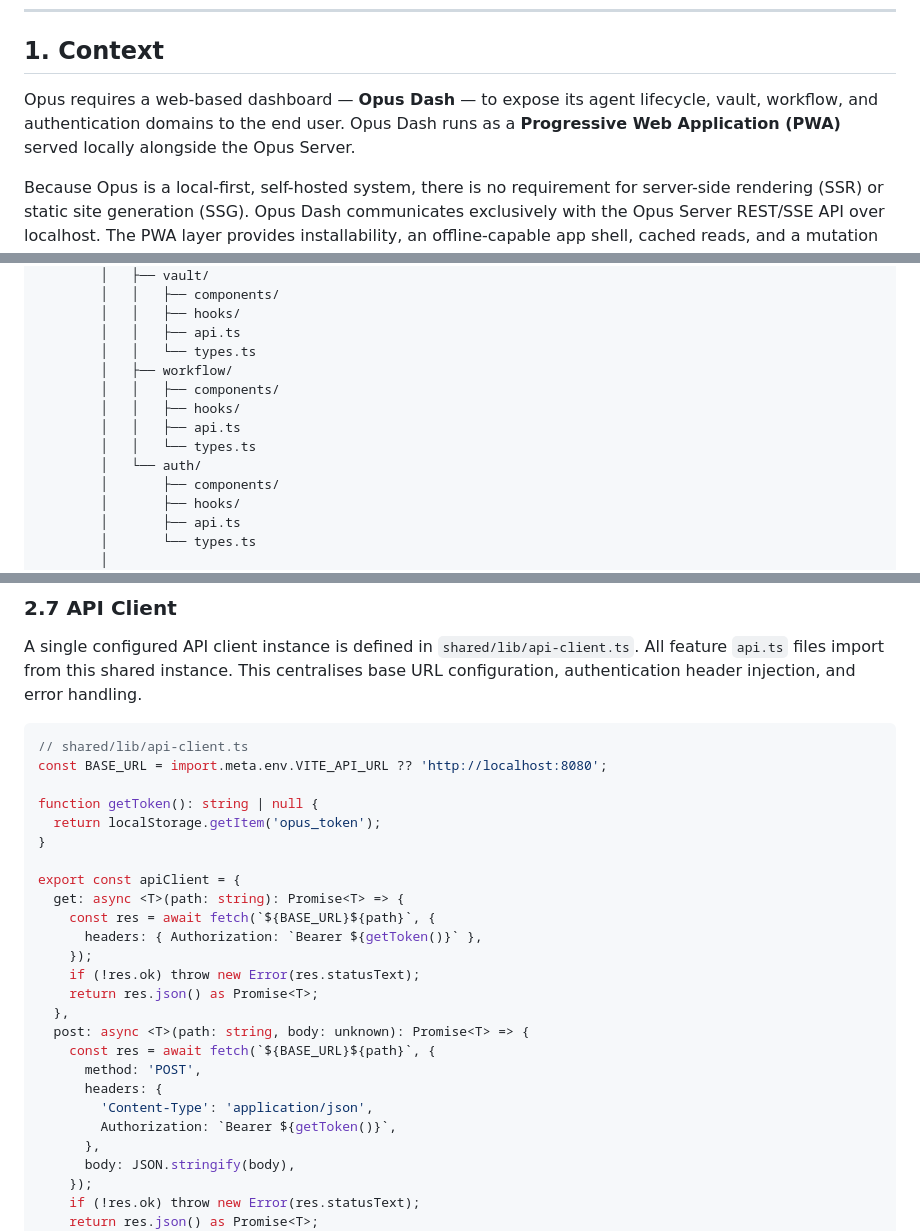
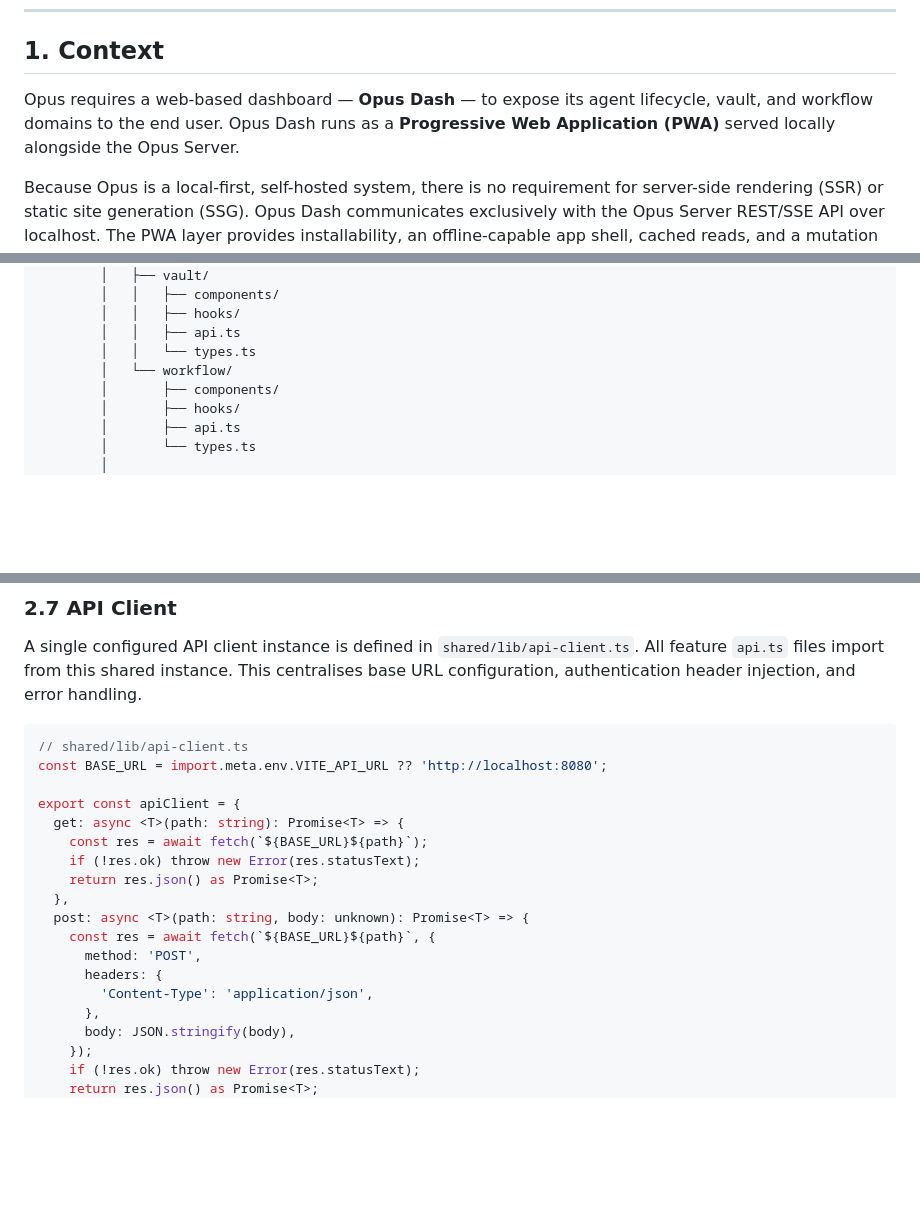
Before and after one commit to kilip/opus, a Markdown page: docs/ADR/ADR-003-dash-frontend-architecture.md, 3 parts joined by grey strips. Drawn GitHub-style; blank space fills up the shorter version.

Commit message:
refactor(docs): remove auth domain references from ADR-003

```diff
--- a/docs/ADR/ADR-003-dash-frontend-architecture.md
+++ b/docs/ADR/ADR-003-dash-frontend-architecture.md
@@ -9,7 +9,7 @@
 
 ## 1. Context
 
-Opus requires a web-based dashboard — **Opus Dash** — to expose its agent lifecycle, vault, workflow, and authentication domains to the end user. Opus Dash runs as a **Progressive Web Application (PWA)** served locally alongside the Opus Server.
+Opus requires a web-based dashboard — **Opus Dash** — to expose its agent lifecycle, vault, and workflow domains to the end user. Opus Dash runs as a **Progressive Web Application (PWA)** served locally alongside the Opus Server.
 
 Because Opus is a local-first, self-hosted system, there is no requirement for server-side rendering (SSR) or static site generation (SSG). Opus Dash communicates exclusively with the Opus Server REST/SSE API over localhost. The PWA layer provides installability, an offline-capable app shell, cached reads, and a mutation queue that synchronises automatically when the Opus Server becomes available again.
 
@@ -203,12 +203,7 @@ opus/
         │   │   ├── hooks/
         │   │   ├── api.ts
         │   │   └── types.ts
-        │   ├── workflow/
-        │   │   ├── components/
-        │   │   ├── hooks/
-        │   │   ├── api.ts
-        │   │   └── types.ts
-        │   └── auth/
+        │   └── workflow/
         │       ├── components/
         │       ├── hooks/
         │       ├── api.ts
@@ -337,15 +332,9 @@ A single configured API client instance is defined in `shared/lib/api-client.ts`
 // shared/lib/api-client.ts
 const BASE_URL = import.meta.env.VITE_API_URL ?? 'http://localhost:8080';
 
-function getToken(): string | null {
-  return localStorage.getItem('opus_token');
-}
-
 export const apiClient = {
   get: async <T>(path: string): Promise<T> => {
-    const res = await fetch(`${BASE_URL}${path}`, {
-      headers: { Authorization: `Bearer ${getToken()}` },
-    });
+    const res = await fetch(`${BASE_URL}${path}`);
     if (!res.ok) throw new Error(res.statusText);
     return res.json() as Promise<T>;
   },
@@ -354,7 +343,6 @@ export const apiClient = {
       method: 'POST',
       headers: {
         'Content-Type': 'application/json',
-        Authorization: `Bearer ${getToken()}`,
       },
       body: JSON.stringify(body),
     });
```
Also changed, not shown: other parts of docs/ADR/ADR-003-dash-frontend-architecture.md (+0 -1 lines).
